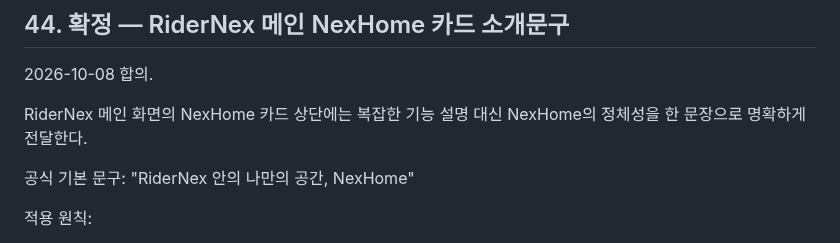
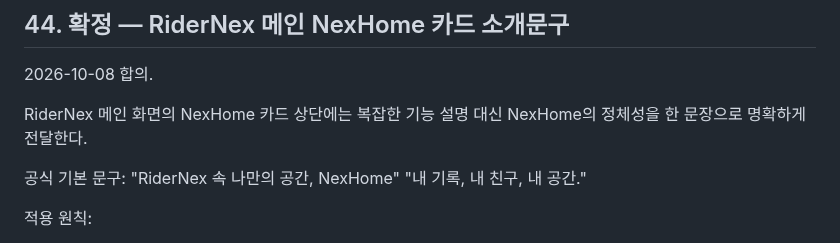
Before and after one commit to sunpeaker1/baedal-jjakkung-download, a Markdown page: NEXHOME_MASTER_PLAN.md, the part around the change. Drawn GitHub-style.

Commit message:
Finalize NexHome main intro copy

```diff
--- a/NEXHOME_MASTER_PLAN.md
+++ b/NEXHOME_MASTER_PLAN.md
@@ -908,7 +908,8 @@ RiderNex 메인과 NexHome의 관계를 다음처럼 정의한다.
 RiderNex 메인 화면의 NexHome 카드 상단에는 복잡한 기능 설명 대신 NexHome의 정체성을 한 문장으로 명확하게 전달한다.
 
 공식 기본 문구:
-"RiderNex 안의 나만의 공간, NexHome"
+"RiderNex 속 나만의 공간, NexHome"
+"내 기록, 내 친구, 내 공간."
 
 적용 원칙:
 - 메인 화면에서 NexHome 카드의 첫 줄로 사용한다.
```
